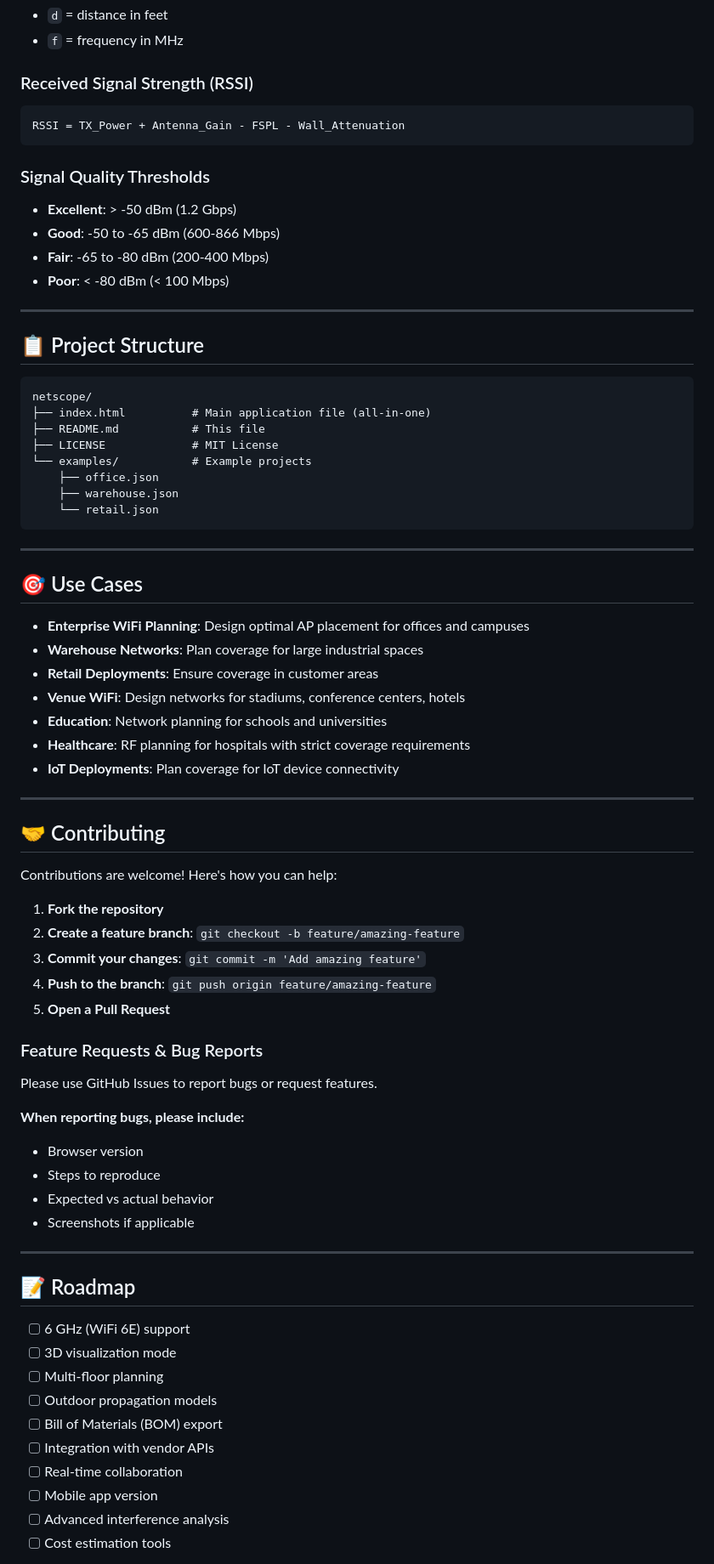
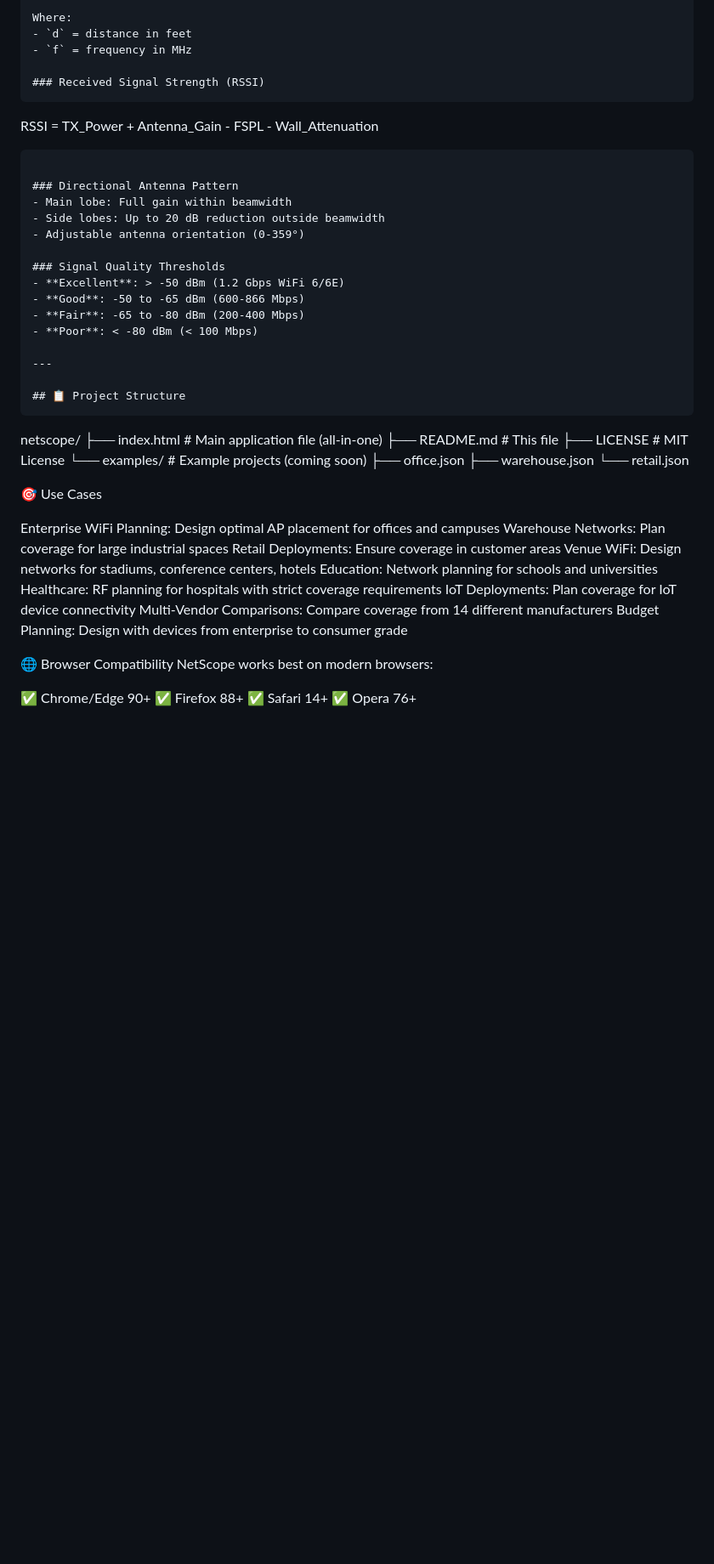
Before and after one commit to wolfkyd1/NetScope, a Markdown page: README.md, the part around the change printed below. Shown: that part at 85% size. Drawn GitHub-style; blank space fills up the shorter version.

````diff
--- a/README.md
+++ b/README.md
@@ -182,8 +276,13 @@ Where:
 RSSI = TX_Power + Antenna_Gain - FSPL - Wall_Attenuation
 ```
 
+### Directional Antenna Pattern
+- Main lobe: Full gain within beamwidth
+- Side lobes: Up to 20 dB reduction outside beamwidth
+- Adjustable antenna orientation (0-359°)
+
 ### Signal Quality Thresholds
-- **Excellent**: > -50 dBm (1.2 Gbps)
+- **Excellent**: > -50 dBm (1.2 Gbps WiFi 6/6E)
 - **Good**: -50 to -65 dBm (600-866 Mbps)
 - **Fair**: -65 to -80 dBm (200-400 Mbps)
 - **Poor**: < -80 dBm (< 100 Mbps)
@@ -191,64 +290,34 @@ RSSI = TX_Power + Antenna_Gain - FSPL - Wall_Attenuation
 ---
 
 ## 📋 Project Structure
-
 ```
 netscope/
 ├── index.html          # Main application file (all-in-one)
 ├── README.md           # This file
 ├── LICENSE             # MIT License
-└── examples/           # Example projects
+└── examples/           # Example projects (coming soon)
     ├── office.json
     ├── warehouse.json
     └── retail.json
-```
 
----
+🎯 Use Cases
 
-## 🎯 Use Cases
+Enterprise WiFi Planning: Design optimal AP placement for offices and campuses
+Warehouse Networks: Plan coverage for large industrial spaces
+Retail Deployments: Ensure coverage in customer areas
+Venue WiFi: Design networks for stadiums, conference centers, hotels
+Education: Network planning for schools and universities
+Healthcare: RF planning for hospitals with strict coverage requirements
+IoT Deployments: Plan coverage for IoT device connectivity
+Multi-Vendor Comparisons: Compare coverage from 14 different manufacturers
+Budget Planning: Design with devices from enterprise to consumer grade
 
-- **Enterprise WiFi Planning**: Design optimal AP placement for offices and campuses
-- **Warehouse Networks**: Plan coverage for large industrial spaces
-- **Retail Deployments**: Ensure coverage in customer areas
-- **Venue WiFi**: Design networks for stadiums, conference centers, hotels
-- **Education**: Network planning for schools and universities
-- **Healthcare**: RF planning for hospitals with strict coverage requirements
-- **IoT Deployments**: Plan coverage for IoT device connectivity
 
----
+🌐 Browser Compatibility
+NetScope works best on modern browsers:
 
-## 🤝 Contributing
+✅ Chrome/Edge 90+
+✅ Firefox 88+
+✅ Safari 14+
+✅ Opera 76+
 
-Contributions are welcome! Here's how you can help:
-
-1. **Fork the repository**
-2. **Create a feature branch**: `git checkout -b feature/amazing-feature`
-3. **Commit your changes**: `git commit -m 'Add amazing feature'`
-4. **Push to the branch**: `git push origin feature/amazing-feature`
-5. **Open a Pull Request**
-
-### Feature Requests & Bug Reports
-
-Please use GitHub Issues to report bugs or request features.
-
-**When reporting bugs, please include:**
-- Browser version
-- Steps to reproduce
-- Expected vs actual behavior
-- Screenshots if applicable
-
----
-
-## 📝 Roadmap
-
-- [ ] 6 GHz (WiFi 6E) support
-- [ ] 3D visualization mode
-- [ ] Multi-floor planning
-- [ ] Outdoor propagation models
-- [ ] Bill of Materials (BOM) export
-- [ ] Integration with vendor APIs
-- [ ] Real-time collaboration
-- [ ] Mobile app version
-- [ ] Advanced interference analysis
-- [ ] Cost estimation tools
-
````
Also changed, not shown: other parts of README.md (+170 -112 lines).
